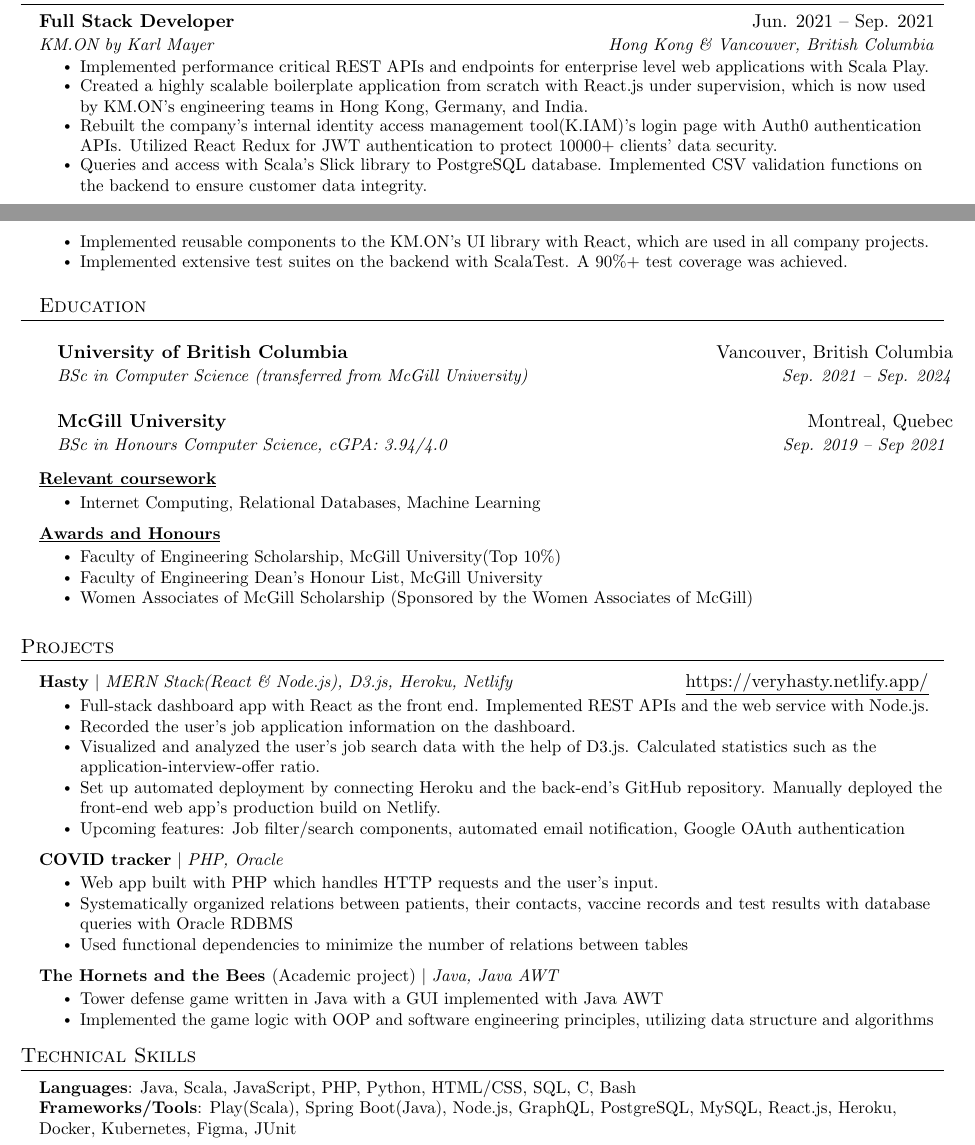
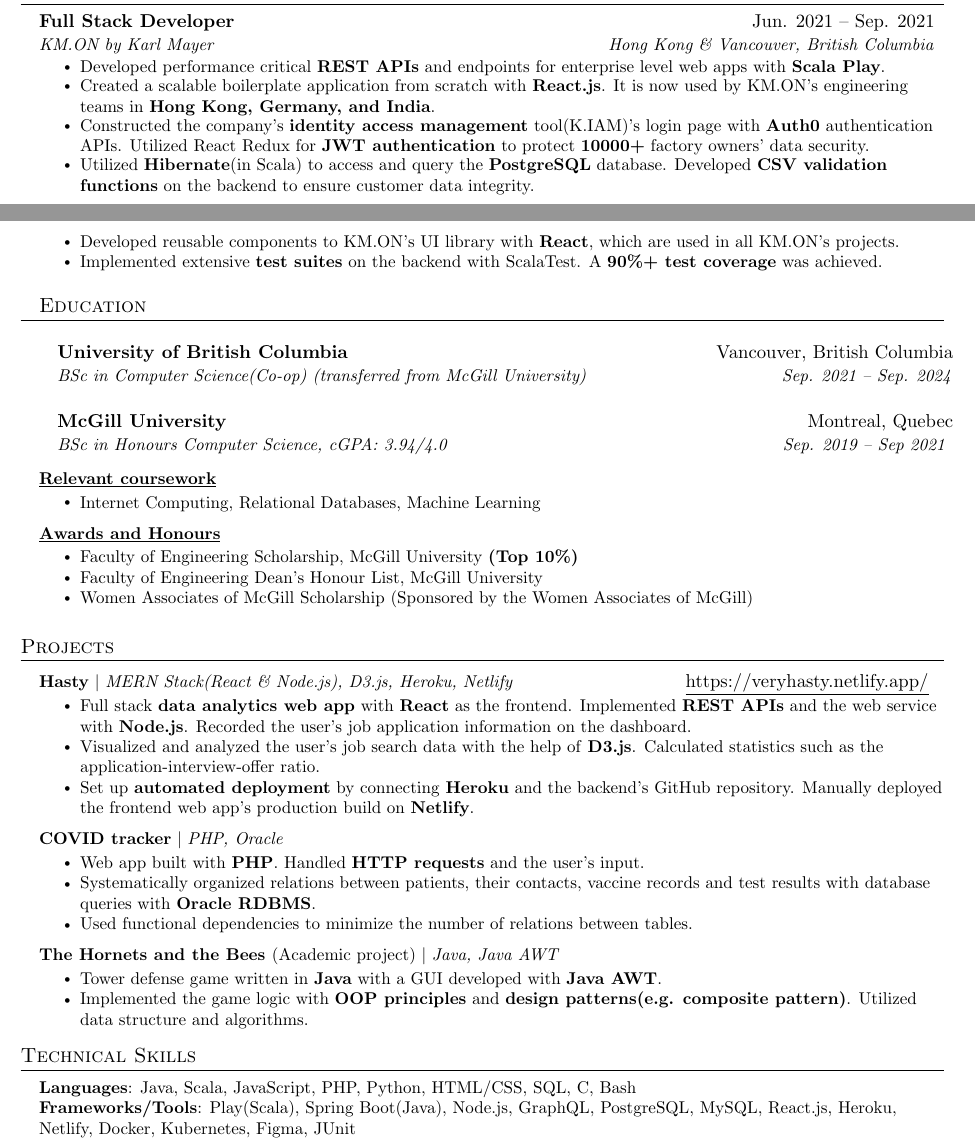
Before and after one commit to JacksonChik/Resume, a LaTeX CV (resume.tex): two parts of pages 1 and 2 of 2, joined at a grey line, cut so that both start at the same text. Compiled offline with pdfLaTeX.

Commit message:
Rephrased stuff & fixed formatting issues

```diff
--- a/resume.tex
+++ b/resume.tex
@@ -126,11 +126,11 @@
       {KM.ON by Karl Mayer}{Hong Kong \& Vancouver, British Columbia}
       \resumeItemListStart
 
-        \resumeItem{Implemented performance critical REST APIs and endpoints for enterprise level web applications with Scala Play.} \resumeItem{Created a highly scalable boilerplate application from scratch with React.js under supervision, which is now used by KM.ON’s engineering teams in Hong Kong, Germany, and India.}
-        \resumeItem{Rebuilt the company's internal identity access management tool(K.IAM)'s login page with Auth0 authentication APIs. Utilized React Redux for JWT authentication to protect 10000+ clients' data security. }
-        \resumeItem{Queries and access with Scala’s Slick library to PostgreSQL database. Implemented CSV validation functions on the backend to ensure customer data integrity.}
-        \resumeItem{Implemented reusable components to the KM.ON’s UI library with React, which are used in all company projects.}
-        \resumeItem{Implemented extensive test suites on the backend with ScalaTest. A 90\%+ test coverage was achieved.}
+        \resumeItem{Developed performance critical \textbf{REST APIs} and endpoints for enterprise level web apps with \textbf{Scala Play}.} \resumeItem{Created a scalable boilerplate application from scratch with \textbf{React.js}. It is now used by KM.ON’s engineering teams in \textbf{Hong Kong, Germany, and India}.}
+        \resumeItem{Constructed the company's \textbf{identity access management} tool(K.IAM)'s login page with \textbf{Auth0} authentication APIs. Utilized React Redux for \textbf{JWT authentication} to protect \textbf{10000+} factory owners' data security. }
+        \resumeItem{Utilized \textbf{Hibernate}(in Scala) to access and query the \textbf{PostgreSQL} database. Developed \textbf{CSV validation functions} on the backend to ensure customer data integrity.}
+        \resumeItem{Developed reusable components to KM.ON’s UI library with \textbf{React}, which are used in all KM.ON's projects.}
+        \resumeItem{Implemented extensive \textbf{test suites} on the backend with ScalaTest. A \textbf{90\%+ test coverage} was achieved.}
 
 
     \resumeItemListEnd
@@ -139,7 +139,7 @@
   \resumeSubHeadingListStart
     \resumeSubheading
       {University of British Columbia}{Vancouver, British Columbia}
-      {BSc in Computer Science (transferred from McGill University)}{Sep. 2021 -- Sep. 2024}
+      {BSc in Computer Science(Co-op) (transferred from McGill University)}{Sep. 2021 -- Sep. 2024}
     \resumeSubheading
       {McGill University}{Montreal, Quebec}
       {BSc in Honours Computer Science, cGPA: 3.94/4.0}{Sep. 2019 -- Sep 2021 }
@@ -157,7 +157,7 @@
 \resumeProjectHeading
          {\textbf{\underline {Awards and Honours}}  \emph{}}{}
           \resumeItemListStart
-            \resumeItem{Faculty of Engineering Scholarship, McGill University(Top 10\%)}
+            \resumeItem{Faculty of Engineering Scholarship, McGill University \textbf{(Top 10\%)}}
             \resumeItem{Faculty of Engineering Dean’s Honour List, McGill University}
             \resumeItem{Women Associates of McGill Scholarship (Sponsored by the Women Associates of McGill)}
             \resumeItemListEnd
@@ -175,25 +175,23 @@
           {\textbf{Hasty} $|$ \emph{MERN Stack(React \& Node.js), D3.js, Heroku, Netlify} }{\href{https://veryhasty.netlify.app/}{\underline{https://veryhasty.netlify.app/}}
 }
           \resumeItemListStart
-            \resumeItem{Full-stack dashboard app with React as the front end. Implemented REST APIs and the web service with Node.js.}
-            \resumeItem{Recorded the user's job application information on the dashboard. }
-            \resumeItem{Visualized and analyzed the user's job search data with the help of D3.js. Calculated statistics such as the application-interview-offer ratio.}
-            \resumeItem{Set up automated deployment by connecting Heroku and the back-end's GitHub repository. Manually deployed the front-end web app's production build on Netlify.}
-            \resumeItem{Upcoming features: Job filter/search components, automated email notification, Google OAuth authentication}
+            \resumeItem{Full stack \textbf{data analytics web app} with \textbf{React} as the frontend. Implemented \textbf{REST APIs} and the web service with \textbf{Node.js}. Recorded the user's job application information on the dashboard.}
+            \resumeItem{Visualized and analyzed the user's job search data with the help of \textbf{D3.js}. Calculated statistics such as the application-interview-offer ratio.}
+            \resumeItem{Set up \textbf{automated deployment} by connecting \textbf{Heroku} and the backend's GitHub repository. Manually deployed the frontend web app's production build on \textbf{Netlify}.}
           \resumeItemListEnd
       \resumeProjectHeading
           {\textbf{COVID tracker} $|$ \emph{PHP, Oracle} }{}
           \resumeItemListStart
-            \resumeItem{Web app built with PHP which handles HTTP requests and the user's input.}
-            \resumeItem{Systematically organized relations between patients, their contacts, vaccine records and test results with database queries with Oracle RDBMS}
-            \resumeItem{Used functional dependencies to minimize the number of relations between tables}
+            \resumeItem{Web app built with \textbf{PHP}. Handled \textbf{HTTP requests} and the user's input.}
+            \resumeItem{Systematically organized relations between patients, their contacts, vaccine records and test results with database queries with \textbf{Oracle RDBMS}.}
+            \resumeItem{Used functional dependencies to minimize the number of relations between tables.}
 
           \resumeItemListEnd
       \resumeProjectHeading
           {\textbf{The Hornets and the Bees }{(Academic project)} $|$ \emph{Java, Java AWT}}{}
           \resumeItemListStart
-            \resumeItem{Tower defense game written in Java with a GUI implemented with Java AWT}
-            \resumeItem{Implemented the game logic with OOP and software engineering principles, utilizing data structure and algorithms}
+            \resumeItem{Tower defense game written in \textbf{Java} with a GUI developed with \textbf{Java AWT}.}
+            \resumeItem{Implemented the game logic with \textbf{OOP principles} and \textbf{design patterns(e.g. composite pattern)}. Utilized data structure and algorithms.}
           \resumeItemListEnd
 
     \resumeSubHeadingListEnd
@@ -206,7 +204,7 @@
  \begin{itemize}[leftmargin=0.15in, label={}]
     \small{\item{
      \textbf{Languages}{: Java, Scala, JavaScript, PHP, Python, HTML/CSS, SQL, C, Bash} \\
-     \textbf{Frameworks/Tools}{: Play(Scala), Spring Boot(Java), Node.js, GraphQL, PostgreSQL, MySQL, React.js, Heroku, Docker, Kubernetes, Figma, JUnit} \\
+     \textbf{Frameworks/Tools}{: Play(Scala), Spring Boot(Java), Node.js, GraphQL, PostgreSQL, MySQL, React.js, Heroku, Netlify, Docker, Kubernetes, Figma, JUnit} \\
     }}
  \end{itemize}
 
```
